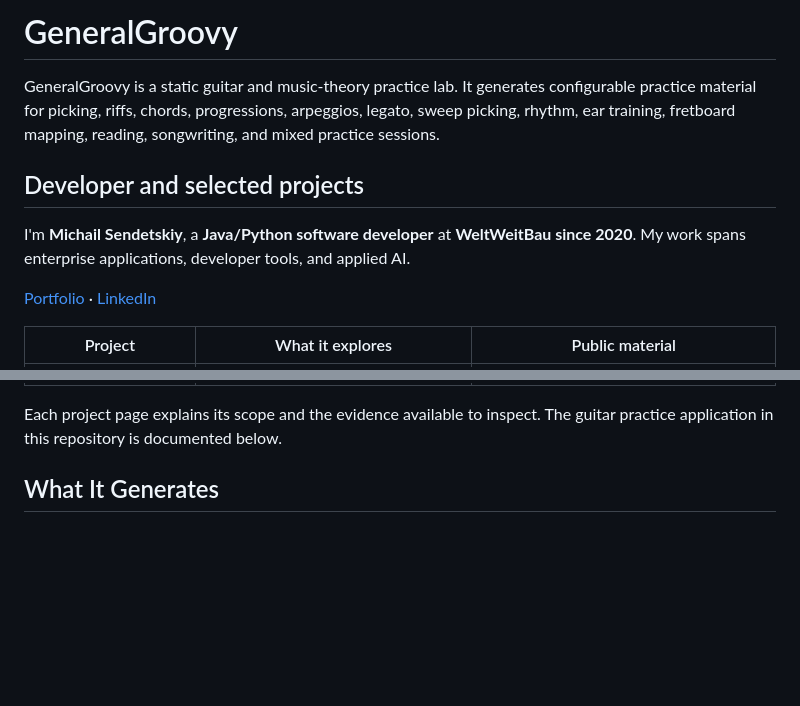
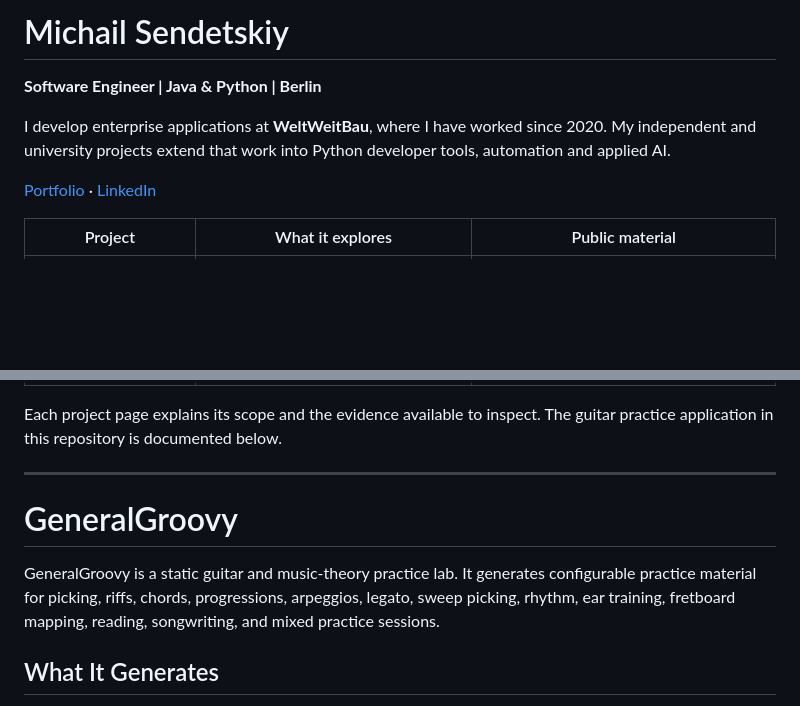
Before and after one commit to generalgroovy/generalgroovy, a Markdown page: README.md, 2 parts joined by grey strips. GitHub-like rendering; blank space fills up the shorter version.

Commit message:
Lead profile README with professional identity and selected work

```diff
--- a/README.md
+++ b/README.md
@@ -1,12 +1,10 @@
-# GeneralGroovy
+# Michail Sendetskiy
 
-GeneralGroovy is a static guitar and music-theory practice lab. It generates configurable practice material for picking, riffs, chords, progressions, arpeggios, legato, sweep picking, rhythm, ear training, fretboard mapping, reading, songwriting, and mixed practice sessions.
+**Software Engineer | Java & Python | Berlin**
 
-## Developer and selected projects
-
-I'm **Michail Sendetskiy**, a **Java/Python software developer** at
-**WeltWeitBau since 2020**. My work spans enterprise applications, developer
-tools, and applied AI.
+I develop enterprise applications at **WeltWeitBau**, where I have worked since
+2020. My independent and university projects extend that work into Python
+developer tools, automation and applied AI.
 
 [Portfolio](https://michail-sendetskiy.onetruepath.chatgpt.site) ·
 [LinkedIn](https://www.linkedin.com/in/michail-sendetskiy-63687a38/)
@@ -19,6 +17,12 @@ tools, and applied AI.
 
 Each project page explains its scope and the evidence available to inspect.
 The guitar practice application in this repository is documented below.
+
+---
+
+# GeneralGroovy
+
+GeneralGroovy is a static guitar and music-theory practice lab. It generates configurable practice material for picking, riffs, chords, progressions, arpeggios, legato, sweep picking, rhythm, ear training, fretboard mapping, reading, songwriting, and mixed practice sessions.
 
 ## What It Generates
 
```
